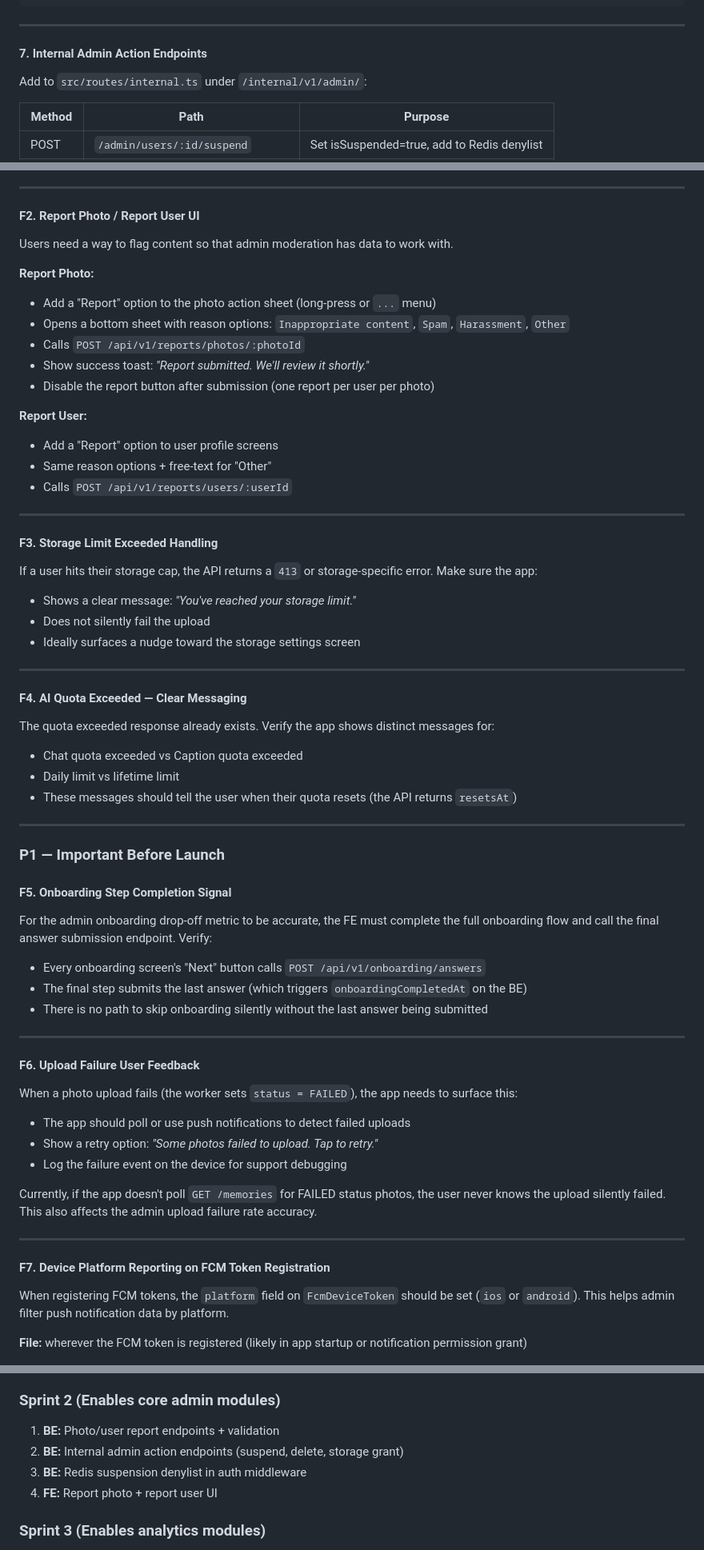
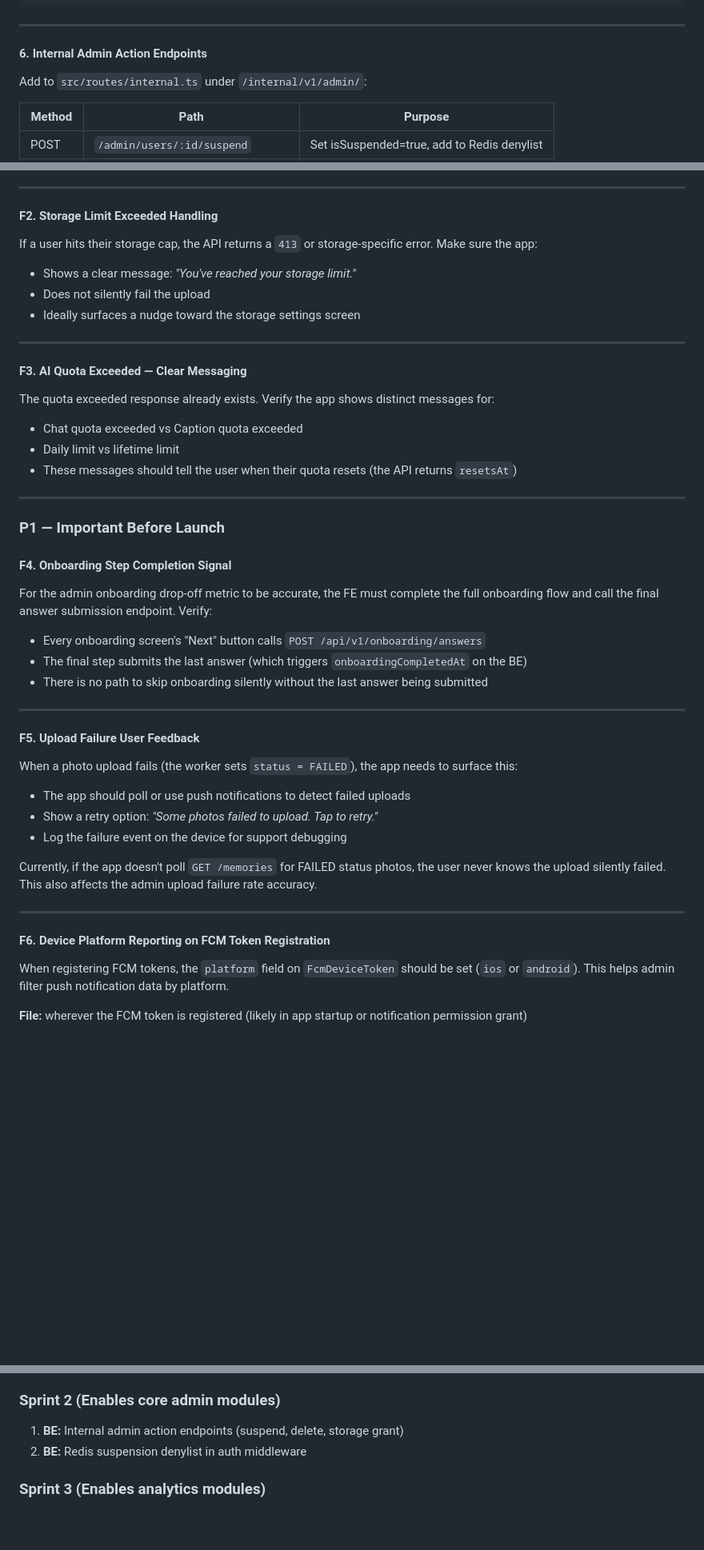
Before and after one commit to Mrutunjay50/DOCS, a Markdown page: PRE_PROD_CHANGES.md, 3 parts joined by grey strips. Shown at 80% size. GitHub-like rendering; blank space fills up the shorter version.

```diff
--- a/PRE_PROD_CHANGES.md
+++ b/PRE_PROD_CHANGES.md
@@ -190,7 +160,7 @@ if (suspended) return res.status(403).json({ error: 'ACCOUNT_SUSPENDED' });
 
 ---
 
-#### 7. Internal Admin Action Endpoints
+#### 6. Internal Admin Action Endpoints
 
 Add to `src/routes/internal.ts` under `/internal/v1/admin/`:
 
@@ -340,25 +310,7 @@ The app must handle the new `403 ACCOUNT_SUSPENDED` response gracefully.
 
 ---
 
-#### F2. Report Photo / Report User UI
-
-Users need a way to flag content so that admin moderation has data to work with.
-
-**Report Photo:**
-- Add a "Report" option to the photo action sheet (long-press or `...` menu)
-- Opens a bottom sheet with reason options: `Inappropriate content`, `Spam`, `Harassment`, `Other`
-- Calls `POST /api/v1/reports/photos/:photoId`
-- Show success toast: *"Report submitted. We'll review it shortly."*
-- Disable the report button after submission (one report per user per photo)
-
-**Report User:**
-- Add a "Report" option to user profile screens
-- Same reason options + free-text for "Other"
-- Calls `POST /api/v1/reports/users/:userId`
-
----
-
-#### F3. Storage Limit Exceeded Handling
+#### F2. Storage Limit Exceeded Handling
 
 If a user hits their storage cap, the API returns a `413` or storage-specific error. Make sure the app:
 - Shows a clear message: *"You've reached your storage limit."*
@@ -367,7 +319,7 @@ If a user hits their storage cap, the API returns a `413` or storage-specific er
 
 ---
 
-#### F4. AI Quota Exceeded — Clear Messaging
+#### F3. AI Quota Exceeded — Clear Messaging
 
 The quota exceeded response already exists. Verify the app shows distinct messages for:
 - Chat quota exceeded vs Caption quota exceeded
@@ -378,7 +330,7 @@ The quota exceeded response already exists. Verify the app shows distinct messag
 
 ### P1 — Important Before Launch
 
-#### F5. Onboarding Step Completion Signal
+#### F4. Onboarding Step Completion Signal
 
 For the admin onboarding drop-off metric to be accurate, the FE must complete the full onboarding flow and call the final answer submission endpoint. Verify:
 - Every onboarding screen's "Next" button calls `POST /api/v1/onboarding/answers`
@@ -387,7 +339,7 @@ For the admin onboarding drop-off metric to be accurate, the FE must complete th
 
 ---
 
-#### F6. Upload Failure User Feedback
+#### F5. Upload Failure User Feedback
 
 When a photo upload fails (the worker sets `status = FAILED`), the app needs to surface this:
 - The app should poll or use push notifications to detect failed uploads
@@ -398,7 +350,7 @@ Currently, if the app doesn't poll `GET /memories` for FAILED status photos, the
 
 ---
 
-#### F7. Device Platform Reporting on FCM Token Registration
+#### F6. Device Platform Reporting on FCM Token Registration
 
 When registering FCM tokens, the `platform` field on `FcmDeviceToken` should be set (`ios` or `android`). This helps admin filter push notification data by platform.
 
@@ -435,10 +387,8 @@ When an admin warns a user, a push notification will be sent with type `ADMIN_WA
 5. **FE:** Suspension error handling screen
 
 ### Sprint 2 (Enables core admin modules)
-1. **BE:** Photo/user report endpoints + validation
-2. **BE:** Internal admin action endpoints (suspend, delete, storage grant)
-3. **BE:** Redis suspension denylist in auth middleware
-4. **FE:** Report photo + report user UI
+1. **BE:** Internal admin action endpoints (suspend, delete, storage grant)
+2. **BE:** Redis suspension denylist in auth middleware
 
 ### Sprint 3 (Enables analytics modules)
 1. **BE:** Storage index migration
```
Also changed, not shown: other parts of PRE_PROD_CHANGES.md (+3 -33 lines).
